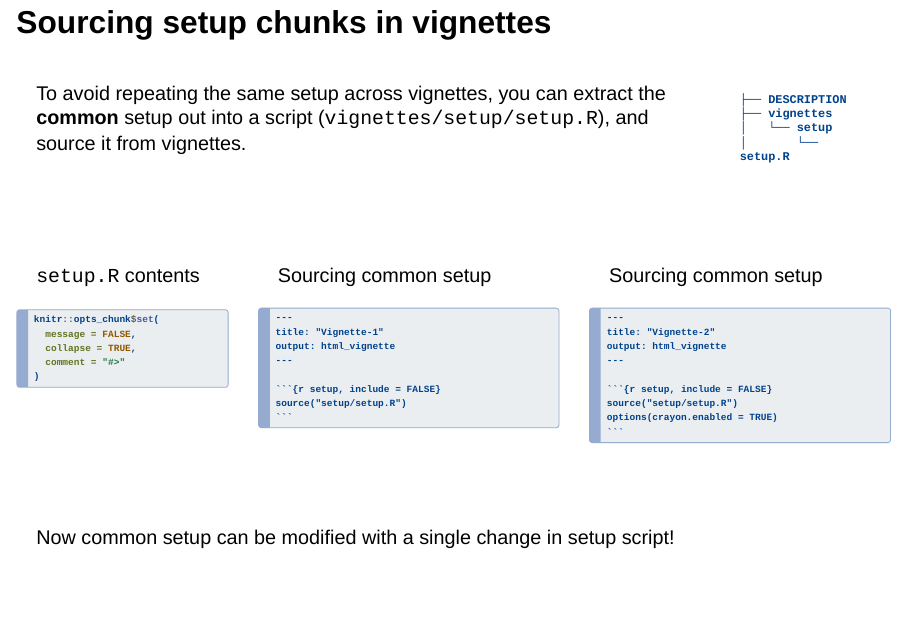
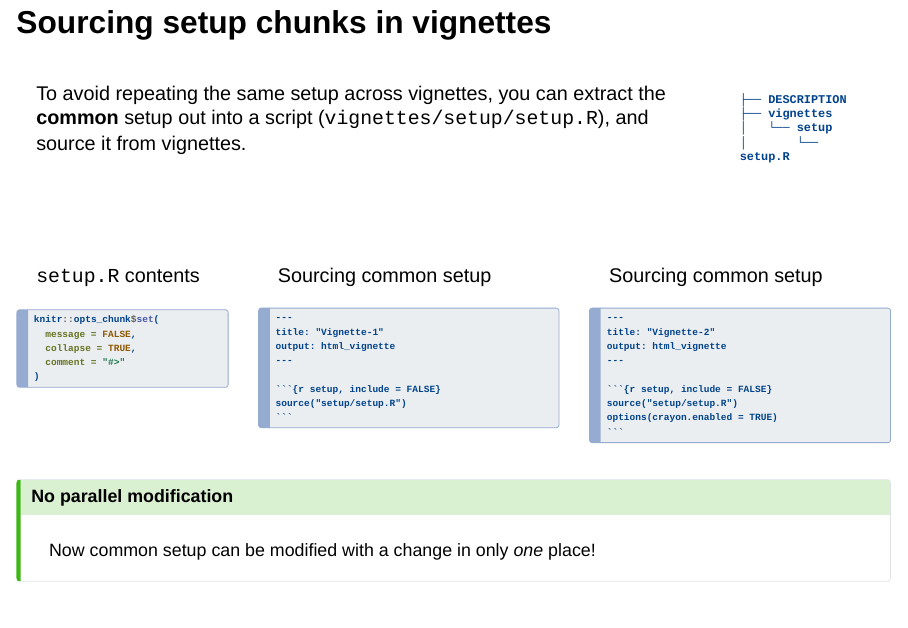
Before and after one commit to IndrajeetPatil/dry-r-package-development, a Quarto document (slides.qmd): page 20 of 49 before the commit and page 20 of 50 after it. Rendered offline with R 4.5, knitr and Pandoc in place of Quarto, with nearby package versions; drawn as Slidy slides in place of the format the file asks for.

Commit message:
more parallel

```diff
--- a/slides.qmd
+++ b/slides.qmd
@@ -477,9 +477,13 @@ options(crayon.enabled = TRUE)
 
 . . .
 
-</br>
+:::{.callout-tip}
 
-Now common setup can be modified with a single change in setup script!
+## No parallel modification
+
+Now common setup can be modified with a change in only *one* place!
+
+:::
 
 ## Self-study
 
```
Also changed, not shown: index.html, slides.html, slides.qmd (1 more changed lines).
